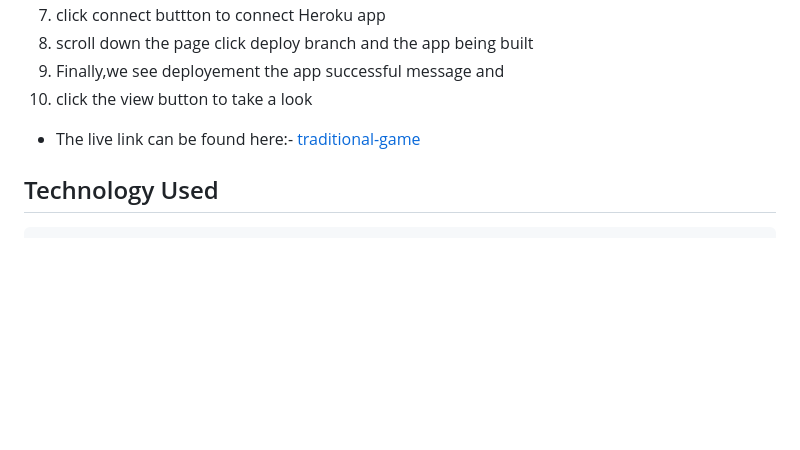
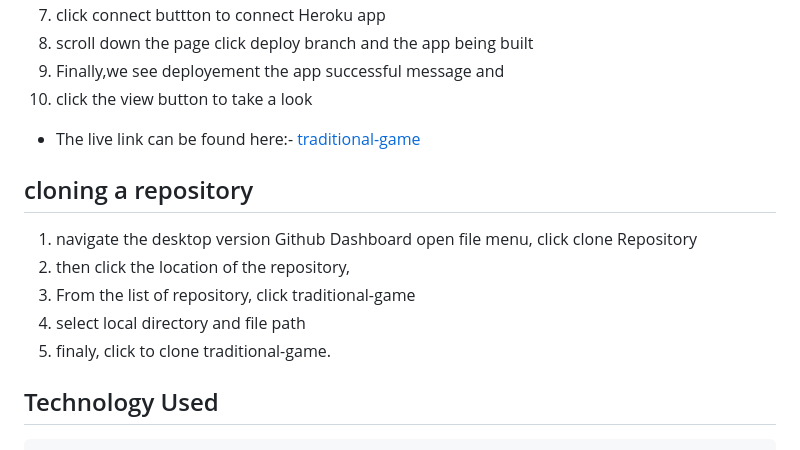
Before and after one commit to Tamirucode/traditional-game, a Markdown page: README.md, the part around the change. Drawn GitHub-style; blank space fills up the shorter version.

```diff
--- a/README.md
+++ b/README.md
@@ -80,6 +80,13 @@ The winner is
 10. click the view button to take a look
 - The live link can be found here:- [traditional-game](https://traditional-play.herokuapp.com/)
 
+## cloning a repository
+ 1. navigate the desktop version Github Dashboard
+    open file menu, click clone Repository
+ 2. then click the location of the repository,
+ 3. From the list of repository, click traditional-game
+ 4. select local directory and file path
+ 5. finaly, click to clone traditional-game.
 ## Technology Used
  	python
 Frameworks, Library and Program
```
